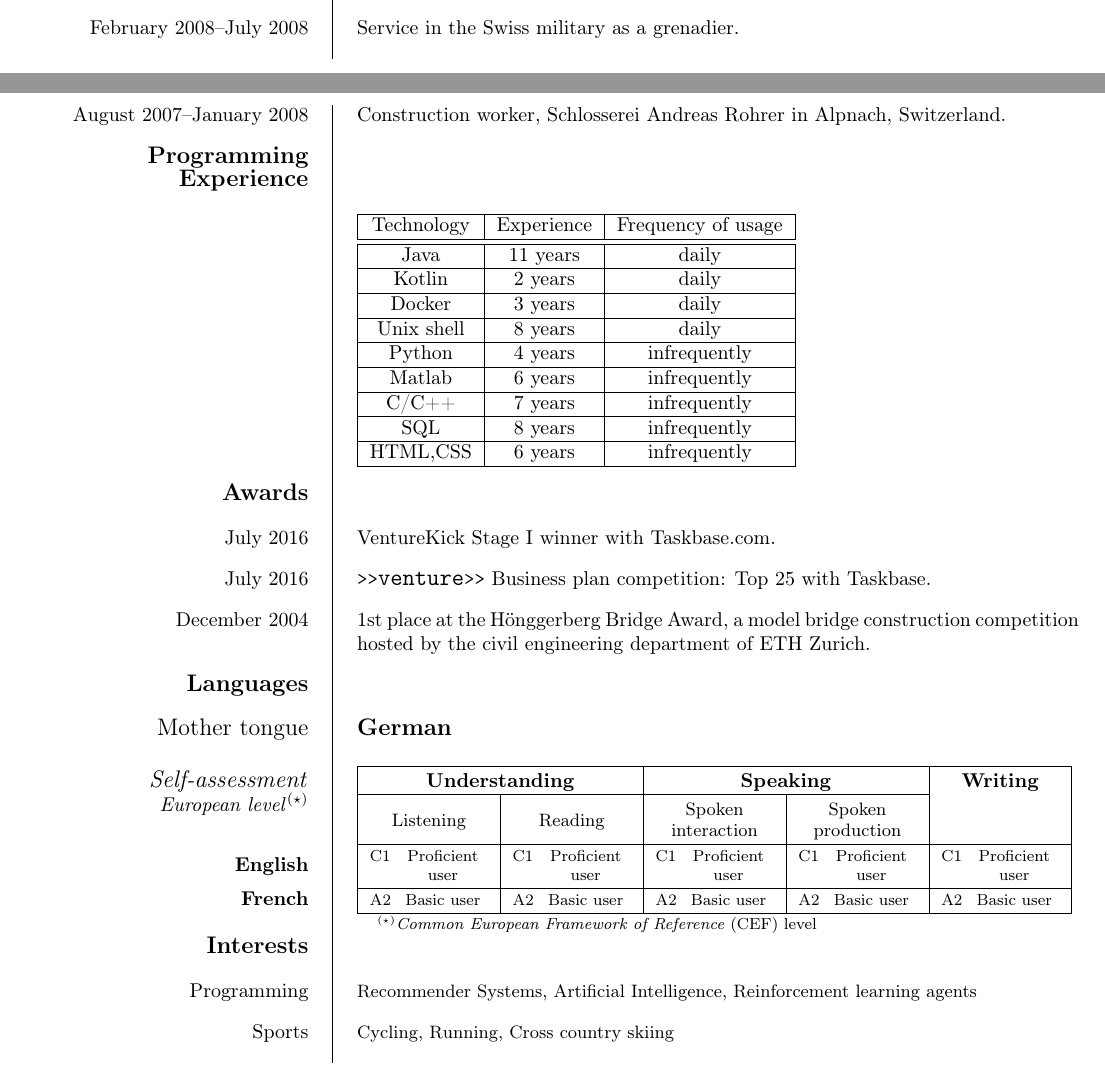
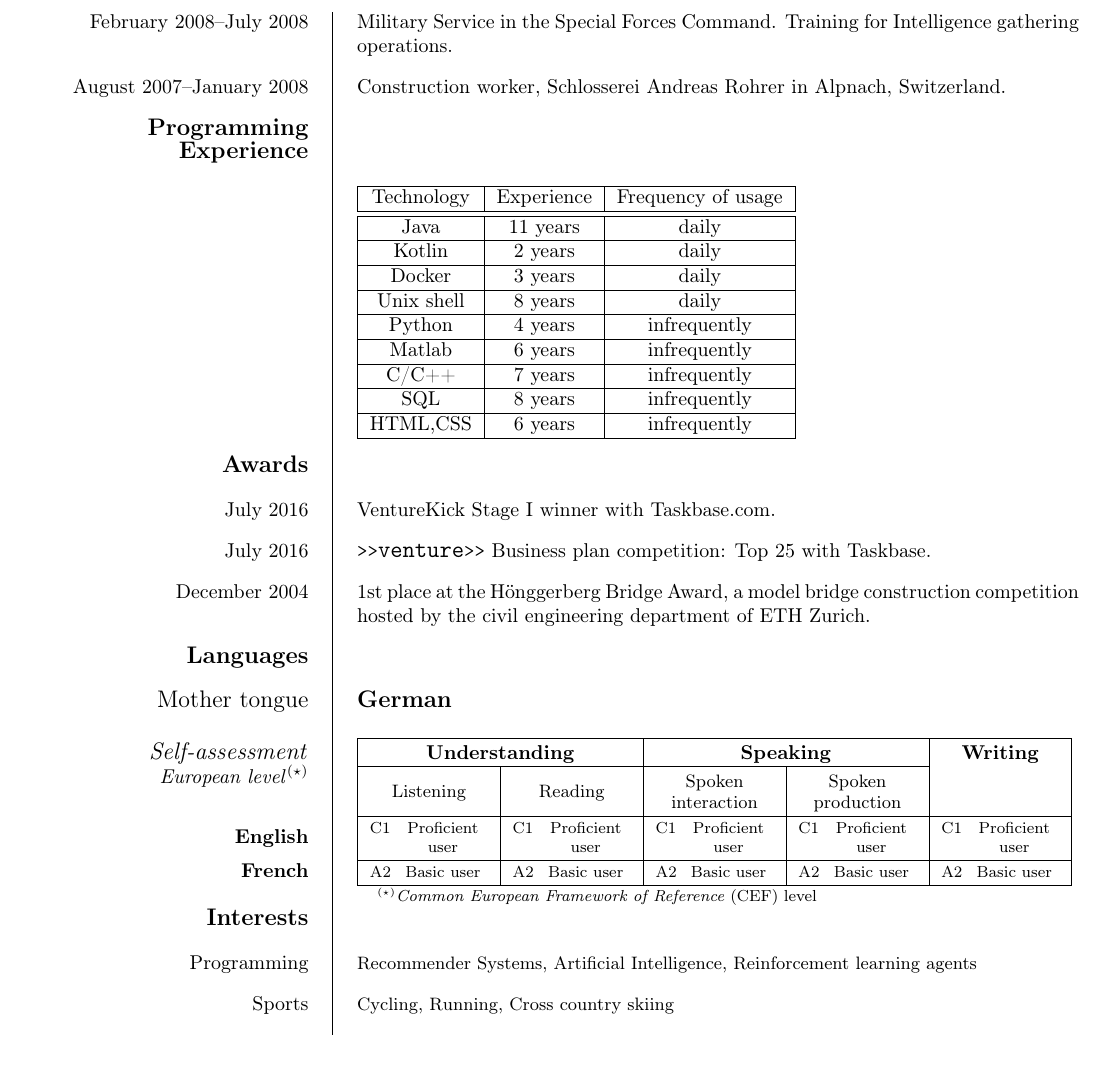
Before and after one commit to jjoller/cv, a LaTeX CV (cv.tex): two parts of pages 1 and 2 of 2 before the commit and part of page 2 of 2 after it, the two joined at a grey line, cut at the place of the change. Compiled offline with pdfLaTeX.

```diff
--- a/cv.tex
+++ b/cv.tex
@@ -111,7 +111,7 @@
 system that was based on an algorithm developed in the context
 of my Bachelor Thesis.}
 
-\ecvitem[2ex]{February 2008--July 2008}{Service in the Swiss military as a grenadier.}
+\ecvitem[2ex]{February 2008--July 2008}{Military Service in the Special Forces Command. Training for Intelligence gathering operations.}
 
 \ecvitem[2ex]{August 2007--January 2008}{Construction worker, Schlosserei Andreas Rohrer in Alpnach, Switzerland.}
 
```
Also changed, not shown: cv.pdf.
